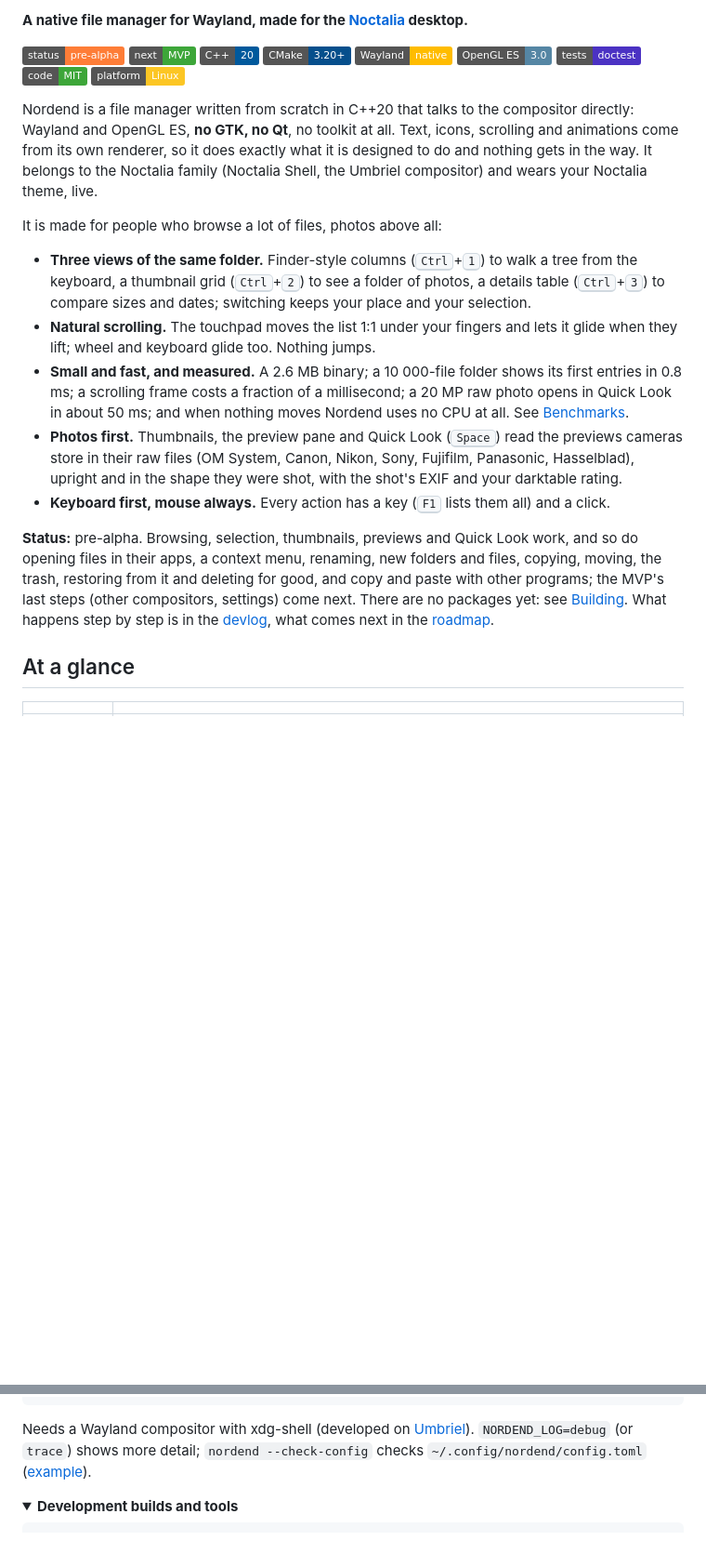
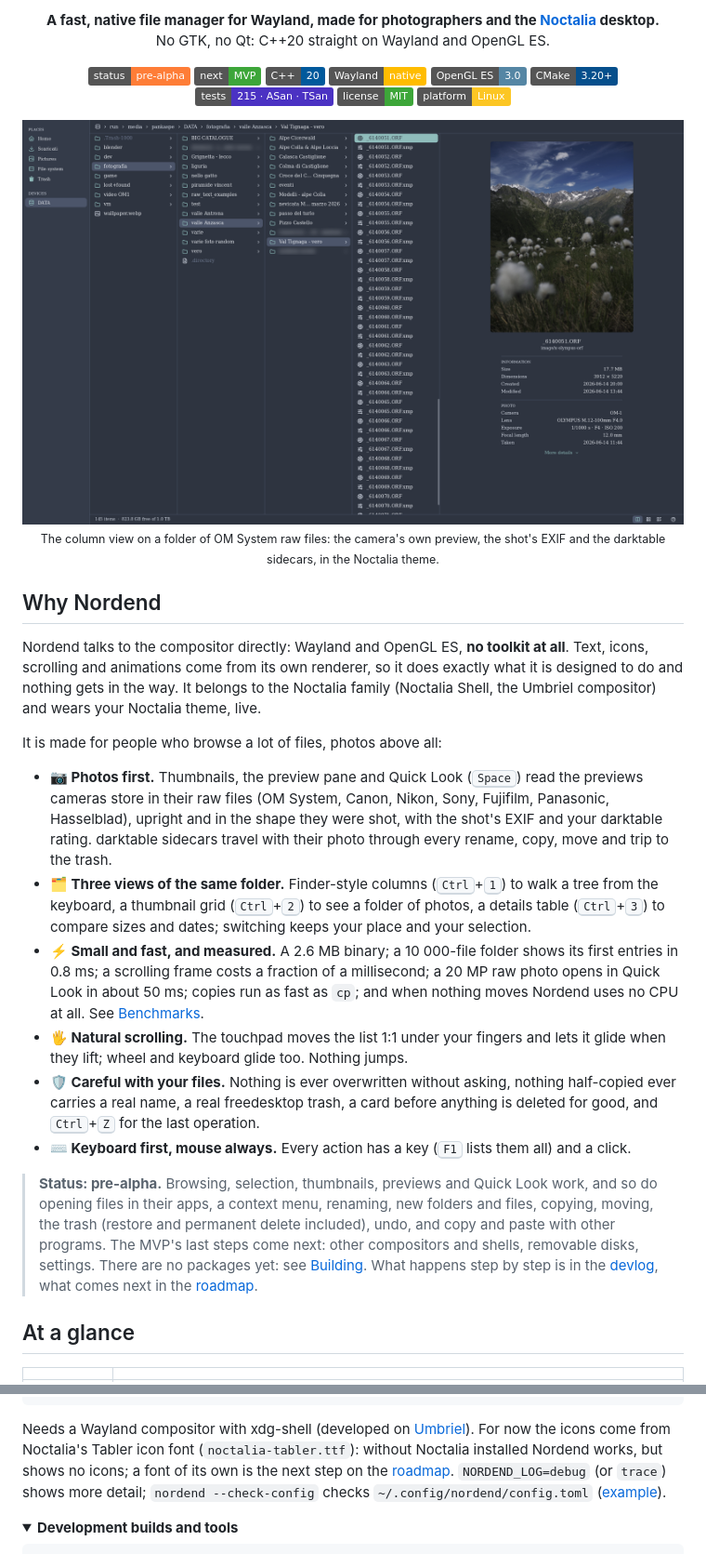
Before and after one commit to barrulus/bordend-fm, a Markdown page: README.md, 2 parts joined by grey strips. Shown at 93% size. GitHub-like rendering; pictures changed too: docs/images/screenshot-columns.png (added); folded sections open; badges without logos; blank space fills up the shorter version.

Commit message:
Give the README a screenshot and a front page for going public

````diff
--- a/README.md
+++ b/README.md
@@ -2,47 +2,65 @@
 
-**A native file manager for Wayland, made for the [Noctalia](https://github.com/noctalia-dev)
-desktop.**
+<p align="center">
+  <b>A fast, native file manager for Wayland, made for photographers and the
+  <a href="https://github.com/noctalia-dev">Noctalia</a> desktop.</b><br>
+  No GTK, no Qt: C++20 straight on Wayland and OpenGL ES.
+</p>
 
-![status](https://img.shields.io/badge/status-pre--alpha-orange)
-![phase](https://img.shields.io/badge/next-MVP-3DA639)
-![C++20](https://img.shields.io/badge/C%2B%2B-20-00599C?logo=cplusplus&logoColor=white)
-![CMake](https://img.shields.io/badge/CMake-3.20%2B-064F8C?logo=cmake&logoColor=white)
-![Wayland](https://img.shields.io/badge/Wayland-native-FFBC00?logo=wayland&logoColor=black)
-![OpenGL ES](https://img.shields.io/badge/OpenGL%20ES-3.0-5586A4?logo=opengl&logoColor=white)
-![doctest](https://img.shields.io/badge/tests-doctest-4B32C3)
-![code license](https://img.shields.io/badge/code-MIT-3DA639)
-![platform](https://img.shields.io/badge/platform-Linux-FCC624?logo=linux&logoColor=black)
+<p align="center">
+  <img src="https://img.shields.io/badge/status-pre--alpha-orange" alt="status: pre-alpha">
+  <img src="https://img.shields.io/badge/next-MVP-3DA639" alt="next: MVP">
+  <img src="https://img.shields.io/badge/C%2B%2B-20-00599C?logo=cplusplus&logoColor=white" alt="C++20">
+  <img src="https://img.shields.io/badge/Wayland-native-FFBC00?logo=wayland&logoColor=black" alt="Wayland native">
+  <img src="https://img.shields.io/badge/OpenGL%20ES-3.0-5586A4?logo=opengl&logoColor=white" alt="OpenGL ES 3.0">
+  <img src="https://img.shields.io/badge/CMake-3.20%2B-064F8C?logo=cmake&logoColor=white" alt="CMake 3.20+">
+  <img src="https://img.shields.io/badge/tests-215%20%C2%B7%20ASan%20%C2%B7%20TSan-4B32C3" alt="215 tests, ASan, TSan">
+  <img src="https://img.shields.io/badge/license-MIT-3DA639" alt="MIT license">
+  <img src="https://img.shields.io/badge/platform-Linux-FCC624?logo=linux&logoColor=black" alt="Linux">
+</p>
 
-Nordend is a file manager written from scratch in C++20 that talks to the compositor directly:
-Wayland and OpenGL ES, **no GTK, no Qt**, no toolkit at all. Text, icons, scrolling and
-animations come from its own renderer, so it does exactly what it is designed to do and nothing
-gets in the way. It belongs to the Noctalia family (Noctalia Shell, the Umbriel compositor) and
-wears your Noctalia theme, live.
+<p align="center">
+  <img src="docs/images/screenshot-columns.png" alt="Nordend's column view on a folder of OM System raw photos, the photo and its EXIF in the pane at the right" width="100%">
+  <br>
+  <sub>The column view on a folder of OM System raw files: the camera's own preview, the shot's
+  EXIF and the darktable sidecars, in the Noctalia theme.</sub>
+</p>
+
+## Why Nordend
+
+Nordend talks to the compositor directly: Wayland and OpenGL ES, **no toolkit at all**. Text,
+icons, scrolling and animations come from its own renderer, so it does exactly what it is
+designed to do and nothing gets in the way. It belongs to the Noctalia family (Noctalia Shell,
+the Umbriel compositor) and wears your Noctalia theme, live.
 
 It is made for people who browse a lot of files, photos above all:
 
-- **Three views of the same folder.** Finder-style columns (<kbd>Ctrl</kbd>+<kbd>1</kbd>) to
+- **📷 Photos first.** Thumbnails, the preview pane and Quick Look (<kbd>Space</kbd>) read the
+  previews cameras store in their raw files (OM System, Canon, Nikon, Sony, Fujifilm,
+  Panasonic, Hasselblad), upright and in the shape they were shot, with the shot's EXIF and your
+  darktable rating. darktable sidecars travel with their photo through every rename, copy, move
+  and trip to the trash.
+- **🗂️ Three views of the same folder.** Finder-style columns (<kbd>Ctrl</kbd>+<kbd>1</kbd>) to
   walk a tree from the keyboard, a thumbnail grid (<kbd>Ctrl</kbd>+<kbd>2</kbd>) to see a folder
   of photos, a details table (<kbd>Ctrl</kbd>+<kbd>3</kbd>) to compare sizes and dates;
   switching keeps your place and your selection.
-- **Natural scrolling.** The touchpad moves the list 1:1 under your fingers and lets it glide
+- **⚡ Small and fast, and measured.** A 2.6 MB binary; a 10 000-file folder shows its first
+  entries in 0.8 ms; a scrolling frame costs a fraction of a millisecond; a 20 MP raw photo opens
+  in Quick Look in about 50 ms; copies run as fast as `cp`; and when nothing moves Nordend uses
+  no CPU at all. See [Benchmarks](#benchmarks).
+- **🖐️ Natural scrolling.** The touchpad moves the list 1:1 under your fingers and lets it glide
   when they lift; wheel and keyboard glide too. Nothing jumps.
-- **Small and fast, and measured.** A 2.6 MB binary; a 10 000-file folder shows its first entries
-  in 0.8 ms; a scrolling frame costs a fraction of a millisecond; a 20 MP raw photo opens in
-  Quick Look in about 50 ms; and when nothing moves Nordend uses no CPU at all.
-  See [Benchmarks](#benchmarks).
-- **Photos first.** Thumbnails, the preview pane and Quick Look (<kbd>Space</kbd>) read the
-  previews cameras store in their raw files (OM System, Canon, Nikon, Sony, Fujifilm,
-  Panasonic, Hasselblad), upright and in the shape they were shot, with the shot's EXIF and your
-  darktable rating.
-- **Keyboard first, mouse always.** Every action has a key (<kbd>F1</kbd> lists them all) and a
-  click.
+- **🛡️ Careful with your files.** Nothing is ever overwritten without asking, nothing
+  half-copied ever carries a real name, a real freedesktop trash, a card before anything is
+  deleted for good, and <kbd>Ctrl</kbd>+<kbd>Z</kbd> for the last operation.
+- **⌨️ Keyboard first, mouse always.** Every action has a key (<kbd>F1</kbd> lists them all) and
+  a click.
 
-**Status:** pre-alpha. Browsing, selection, thumbnails, previews and Quick Look work, and so do
-opening files in their apps, a context menu, renaming, new folders and files, copying, moving,
-the trash, restoring from it and deleting for good, and copy and paste with other programs; the
-MVP's last steps (other compositors, settings) come next. There are no packages yet: see [Building](#building). What happens step by step is in the
-[devlog](docs/devlog.md), what comes next in the [roadmap](docs/ROADMAP.md).
+> **Status: pre-alpha.** Browsing, selection, thumbnails, previews and Quick Look work, and so do
+> opening files in their apps, a context menu, renaming, new folders and files, copying, moving,
+> the trash (restore and permanent delete included), undo, and copy and paste with other
+> programs. The MVP's last steps come next: other compositors and shells, removable disks,
+> settings. There are no packages yet: see [Building](#building). What happens step by step is in
+> the [devlog](docs/devlog.md), what comes next in the [roadmap](docs/ROADMAP.md).
 
 ## At a glance
 
@@ -223,8 +241,10 @@ cmake --build build
 ```
 
 Needs a Wayland compositor with xdg-shell (developed on
-[Umbriel](https://github.com/noctalia-dev)). `NORDEND_LOG=debug` (or `trace`) shows more detail;
-`nordend --check-config` checks `~/.config/nordend/config.toml`
+[Umbriel](https://github.com/noctalia-dev)). For now the icons come from Noctalia's Tabler icon
+font (`noctalia-tabler.ttf`): without Noctalia installed Nordend works, but shows no icons; a
+font of its own is the next step on the [roadmap](docs/ROADMAP.md). `NORDEND_LOG=debug` (or
+`trace`) shows more detail; `nordend --check-config` checks `~/.config/nordend/config.toml`
 ([example](docs/config.example.toml)).
 
 <details>
````
Also changed, not shown: other parts of README.md (+1 -1 lines), docs/benchmarks.md (+2 -2 lines), docs/devlog.md (+16 -0 lines).
